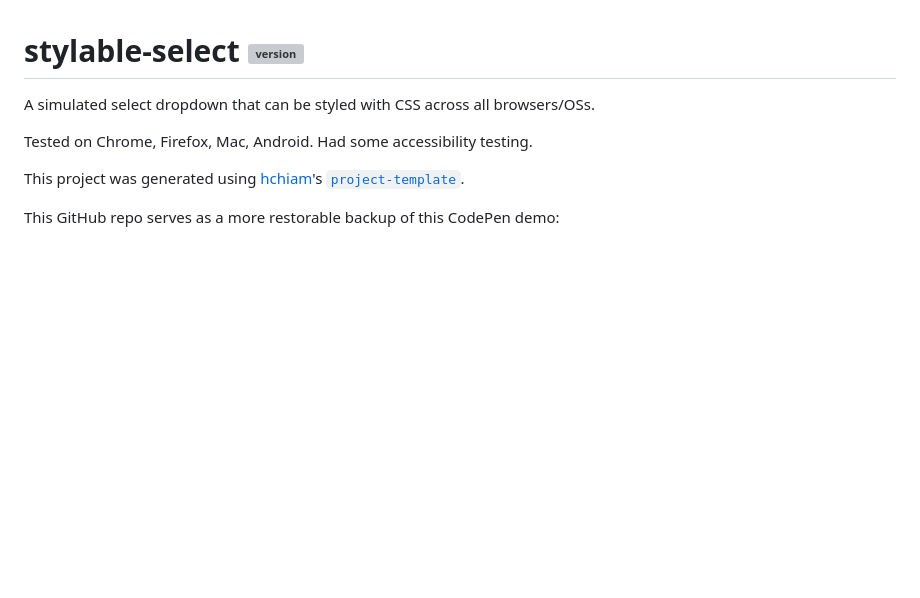
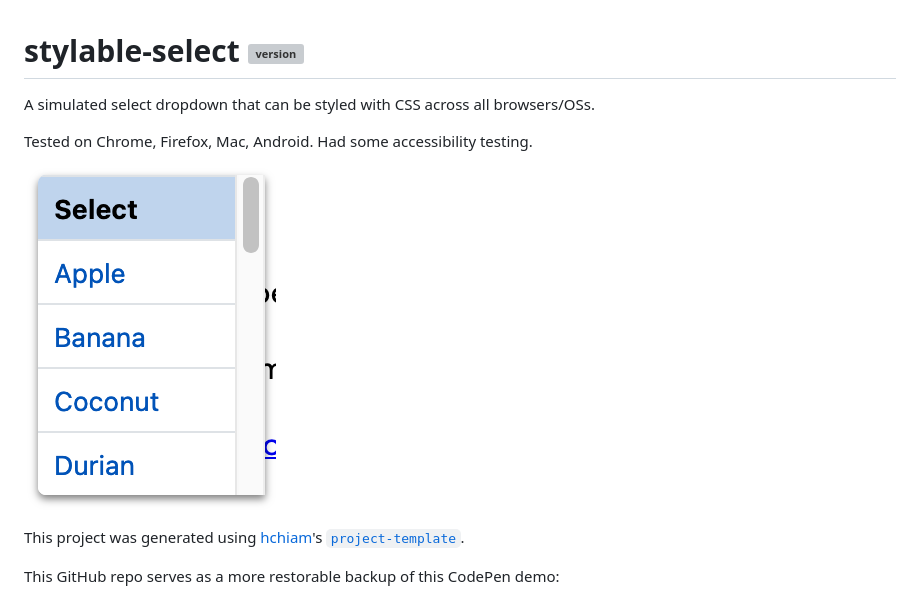
Before and after one commit to hchiam/stylable-select, a Markdown page: README.md, the part around the change printed below. Drawn GitHub-style; pictures changed too: base-example.png (added); blank space fills up the shorter version; grey boxes are pictures that could not be loaded.

Commit message:
base example screenshot and links to example subfolders

```diff
--- a/README.md
+++ b/README.md
@@ -3,6 +3,8 @@
 A simulated select dropdown that can be styled with CSS across all browsers/OSs.
 
 Tested on Chrome, Firefox, Mac, Android. Had some accessibility testing.
+
+![base example](base-example.png)
 
 This project was generated using [hchiam](https://github.com/hchiam)'s [`project-template`](https://github.com/hchiam/project-template).
 
```
Also changed, not shown: other parts of README.md (+2 -2 lines).
